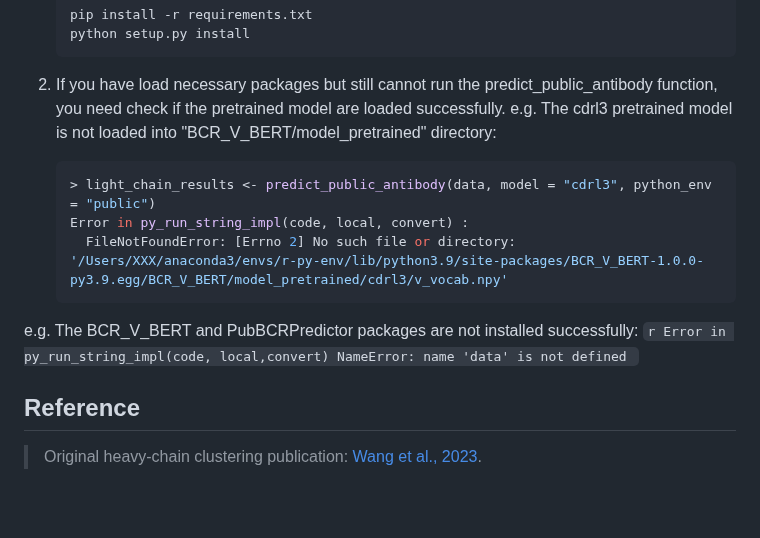
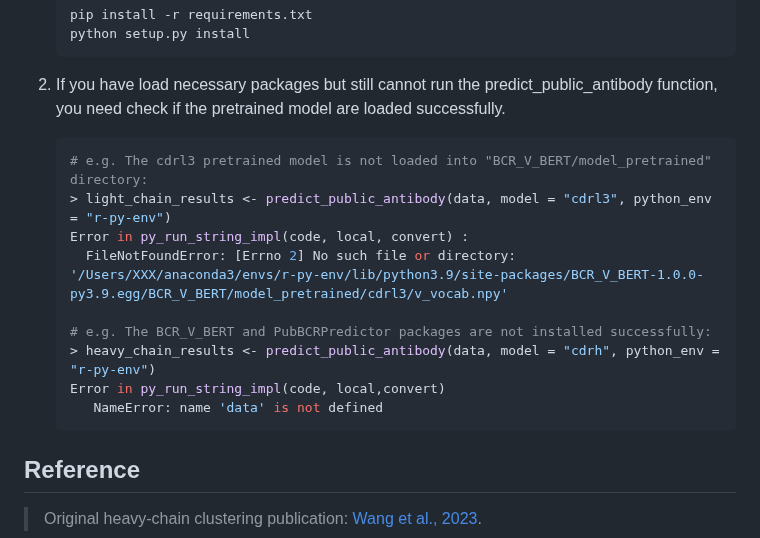
Before and after one commit to ZhangLabTJU/fastBCR, a Markdown page: example/README.md, the part around the change. Drawn GitHub-style; blank space fills up the shorter version.

````diff
--- a/example/README.md
+++ b/example/README.md
@@ -297,15 +297,14 @@ If you experience any issues please add an issue to the [fastBCR Issues](https:/
     ```
 
 1. If you have load necessary packages but still cannot run the predict_public_antibody function, you need check if the pretrained model are loaded successfully.
-  e.g. The cdrl3 pretrained model is not loaded into "BCR_V_BERT/model_pretrained" directory:
     ```r
-    > light_chain_results <- predict_public_antibody(data, model = "cdrl3", python_env = "public")
+    # e.g. The cdrl3 pretrained model is not loaded into "BCR_V_BERT/model_pretrained" directory:
+    > light_chain_results <- predict_public_antibody(data, model = "cdrl3", python_env = "r-py-env")
     Error in py_run_string_impl(code, local, convert) :
       FileNotFoundError: [Errno 2] No such file or directory: '/Users/XXX/anaconda3/envs/r-py-env/lib/python3.9/site-packages/BCR_V_BERT-1.0.0-py3.9.egg/BCR_V_BERT/model_pretrained/cdrl3/v_vocab.npy'
-    ```
 
-  e.g. The BCR_V_BERT and PubBCRPredictor packages are not installed successfully:
-    ```r
+    # e.g. The BCR_V_BERT and PubBCRPredictor packages are not installed successfully:
+    > heavy_chain_results <- predict_public_antibody(data, model = "cdrh", python_env = "r-py-env")
     Error in py_run_string_impl(code, local,convert)
        NameError: name 'data' is not defined
     ```
````
